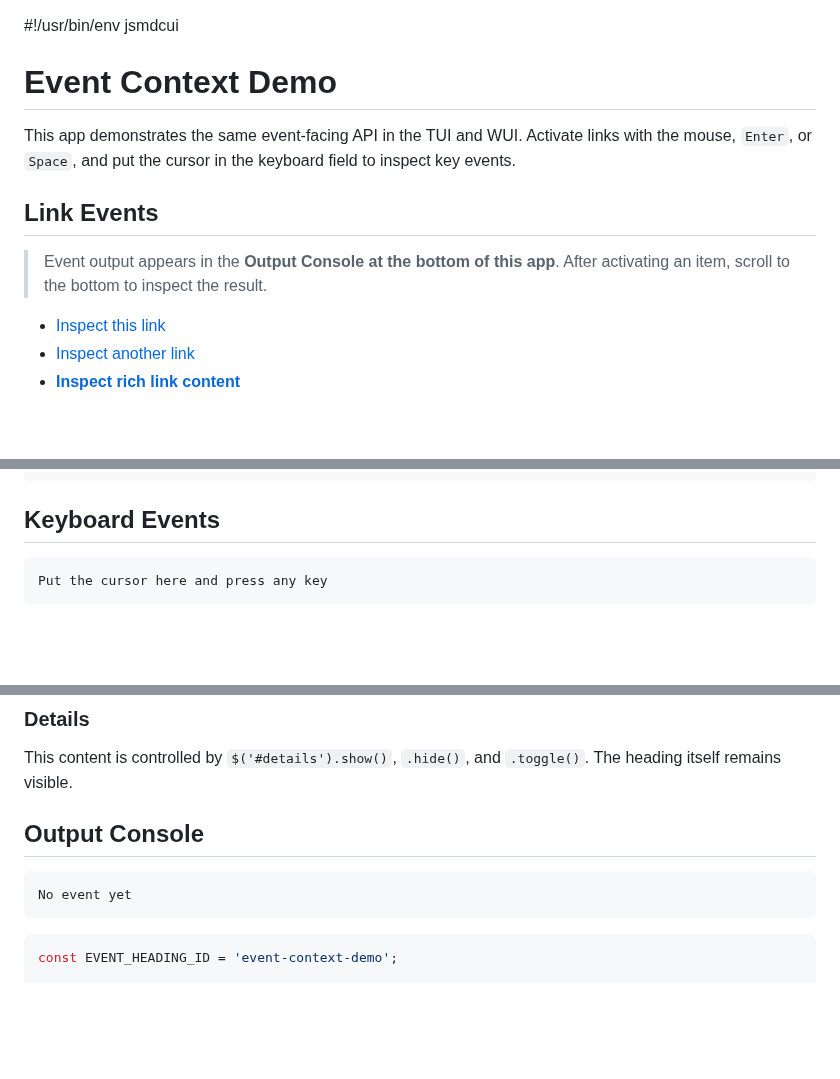
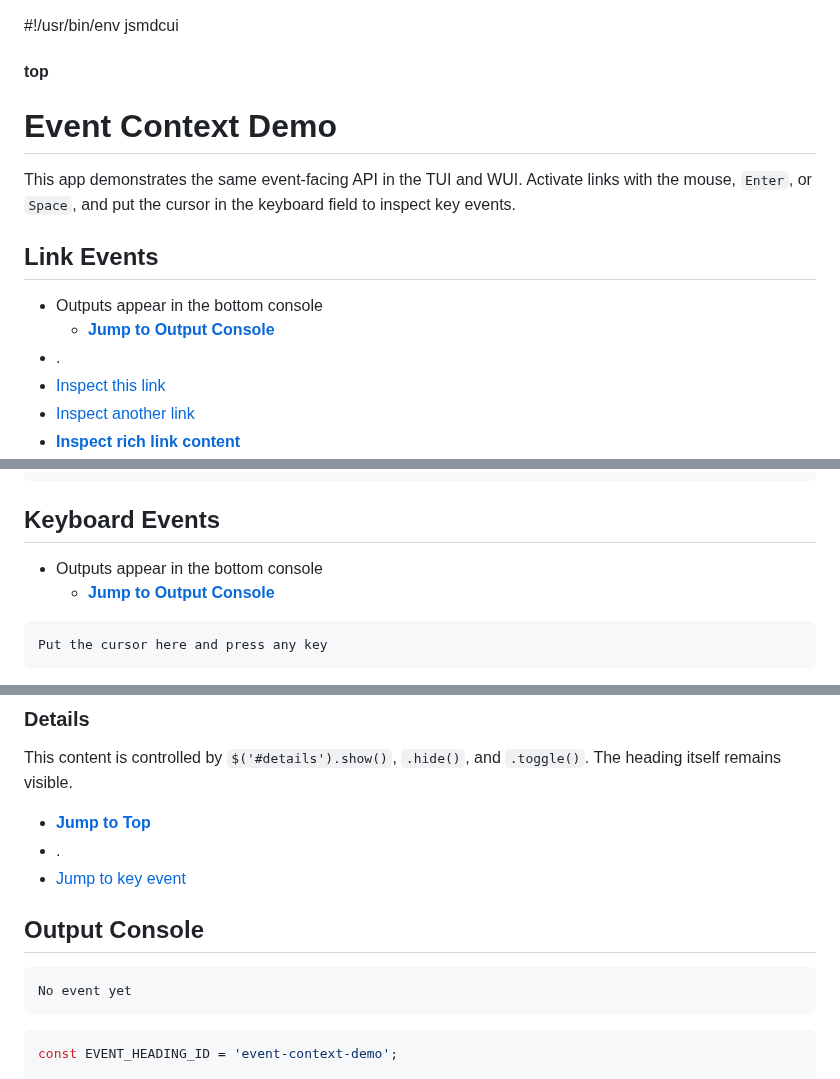
Before and after one commit to jjtseng93/jsmdcui, a Markdown page: demos/event.md, 3 parts joined by grey strips. GitHub-like rendering; blank space fills up the shorter version.

Commit message:
Added jump to event md app

````diff
--- a/demos/event.md
+++ b/demos/event.md
@@ -1,4 +1,6 @@
 #!/usr/bin/env jsmdcui
+
+#### top
 
 # Event Context Demo
 
@@ -8,9 +10,9 @@ keyboard field to inspect key events.
 
 ## Link Events
 
-> Event output appears in the **Output Console at the bottom of this app**.
-> After activating an item, scroll to the bottom to inspect the result.
-
+- Outputs appear in the bottom console
+  * [**Jump to Output Console**](#output-console)
+- .
 - [Inspect this link](javascript:inspectLink(this,event))
 - [Inspect another link](javascript:inspectLink(this,event))
 - [**Inspect rich link content**](javascript:inspectLink(this,event))
@@ -30,6 +32,9 @@ event.currentTarget === this
 ```
 
 ## Keyboard Events
+
+- Outputs appear in the bottom console
+  * [**Jump to Output Console**](#output-console)
 
 ```text#event-keyboard @keydown.prevent="inspectKey(this,event)"
 Put the cursor here and press any key
@@ -61,11 +66,19 @@ You can also activate the first visible character of a heading with mouse,
 This content is controlled by `$('#details').show()`, `.hide()`, and `.toggle()`.
 The heading itself remains visible.
 
+- [**Jump to Top**](#top)
+- .
+- [Jump to key event](#keyboard-events)
+
 ## Output Console
 
 ```text#event-result
 No event yet
 ```
+
+
+
+
 
 ```js front
 const EVENT_HEADING_ID = 'event-context-demo';
````
